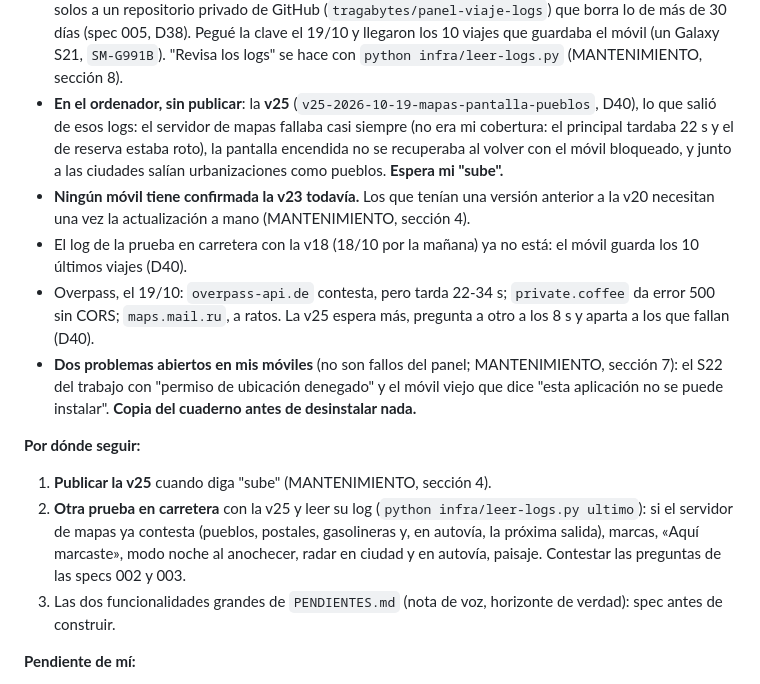
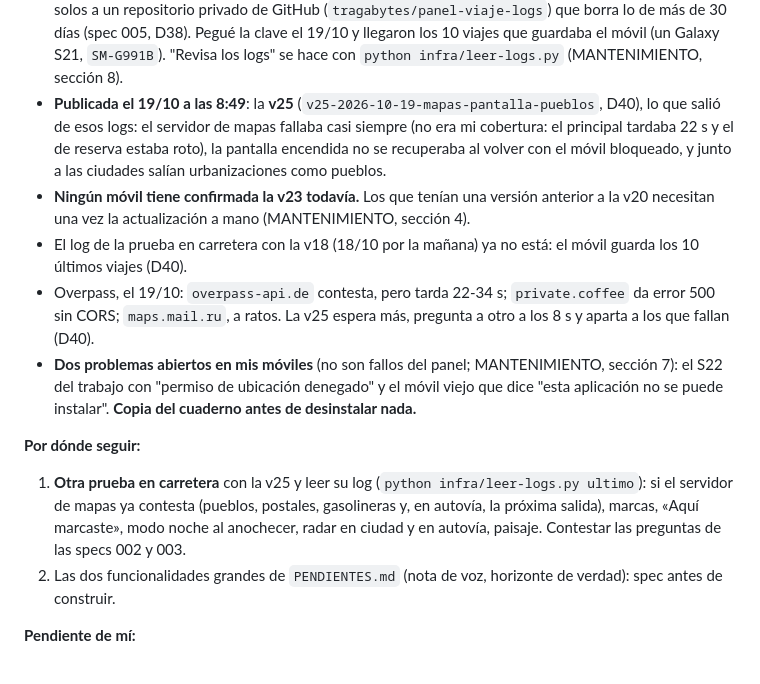
Before and after one commit to tragabytes/panel-viaje, a Markdown page: specs/000-rumbo/RELEVO.md, the part around the change. Drawn GitHub-style.

Commit message:
docs: v25 publicada (D41)
Co-Authored-By: Claude Opus 5.5 <noreply@anthropic.com>

```diff
--- a/specs/000-rumbo/RELEVO.md
+++ b/specs/000-rumbo/RELEVO.md
@@ -32,11 +32,10 @@ Lee, por este orden:
   más de 30 días (spec 005, D38). Pegué la clave el 19/10 y llegaron los 10 viajes que guardaba el
   móvil (un Galaxy S21, `SM-G991B`). "Revisa los logs" se hace con `python infra/leer-logs.py`
   (MANTENIMIENTO, sección 8).
-- **En el ordenador, sin publicar**: la **v25** (`v25-2026-10-19-mapas-pantalla-pueblos`, D40), lo
+- **Publicada el 19/10 a las 8:49**: la **v25** (`v25-2026-10-19-mapas-pantalla-pueblos`, D40), lo
   que salió de esos logs: el servidor de mapas fallaba casi siempre (no era mi cobertura: el
   principal tardaba 22 s y el de reserva estaba roto), la pantalla encendida no se recuperaba al
   volver con el móvil bloqueado, y junto a las ciudades salían urbanizaciones como pueblos.
-  **Espera mi "sube".**
 - **Ningún móvil tiene confirmada la v23 todavía.** Los que tenían una versión anterior a la v20
   necesitan una vez la actualización a mano (MANTENIMIENTO, sección 4).
 - El log de la prueba en carretera con la v18 (18/10 por la mañana) ya no está: el móvil guarda
@@ -49,12 +48,11 @@ Lee, por este orden:
   se puede instalar". **Copia del cuaderno antes de desinstalar nada.**
 
 **Por dónde seguir:**
-1. **Publicar la v25** cuando diga "sube" (MANTENIMIENTO, sección 4).
-2. **Otra prueba en carretera** con la v25 y leer su log (`python infra/leer-logs.py ultimo`): si el
+1. **Otra prueba en carretera** con la v25 y leer su log (`python infra/leer-logs.py ultimo`): si el
    servidor de mapas ya contesta (pueblos, postales, gasolineras y, en autovía, la próxima salida),
    marcas, «Aquí marcaste», modo noche al anochecer, radar en ciudad y en autovía, paisaje.
    Contestar las preguntas de las specs 002 y 003.
-3. Las dos funcionalidades grandes de `PENDIENTES.md` (nota de voz, horizonte de verdad): spec
+2. Las dos funcionalidades grandes de `PENDIENTES.md` (nota de voz, horizonte de verdad): spec
    antes de construir.
 
 **Pendiente de mí:**
```
Also changed, not shown: specs/000-rumbo/DECISIONES.md (+2 -0 lines).
